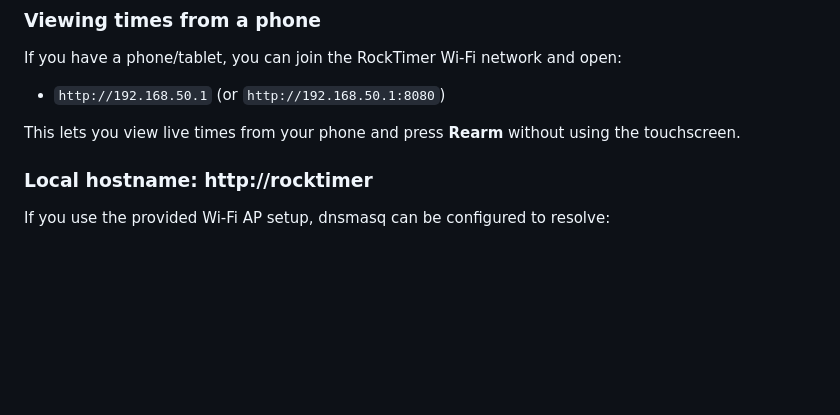
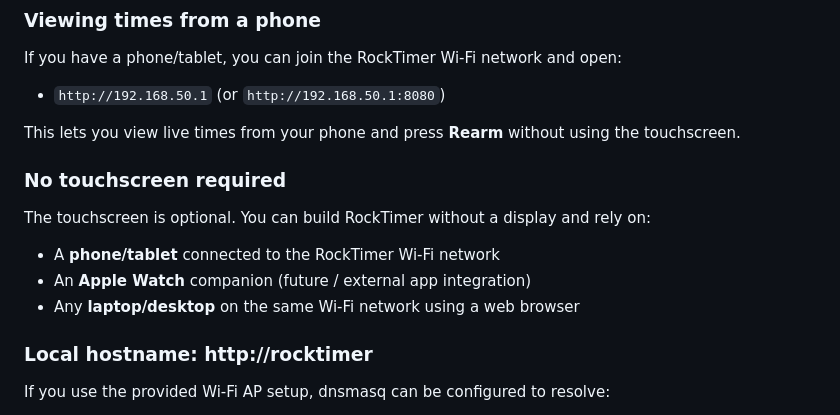
Before and after one commit to jbevemyr/rocktimer, a Markdown page: README.md, the part around the change. Rendered like a GitHub page; blank space fills up the shorter version.

Commit message:
Docs: note that touchscreen is optional (phone/watch/desktop UI)

```diff
--- a/README.md
+++ b/README.md
@@ -46,6 +46,14 @@ If you have a phone/tablet, you can join the RockTimer Wi‑Fi network and open:
 - `http://192.168.50.1` (or `http://192.168.50.1:8080`)
 
 This lets you view live times from your phone and press **Rearm** without using the touchscreen.
+
+### No touchscreen required
+
+The touchscreen is optional. You can build RockTimer without a display and rely on:
+
+- A **phone/tablet** connected to the RockTimer Wi‑Fi network
+- An **Apple Watch** companion (future / external app integration)
+- Any **laptop/desktop** on the same Wi‑Fi network using a web browser
 
 ### Local hostname: http://rocktimer
 
```
